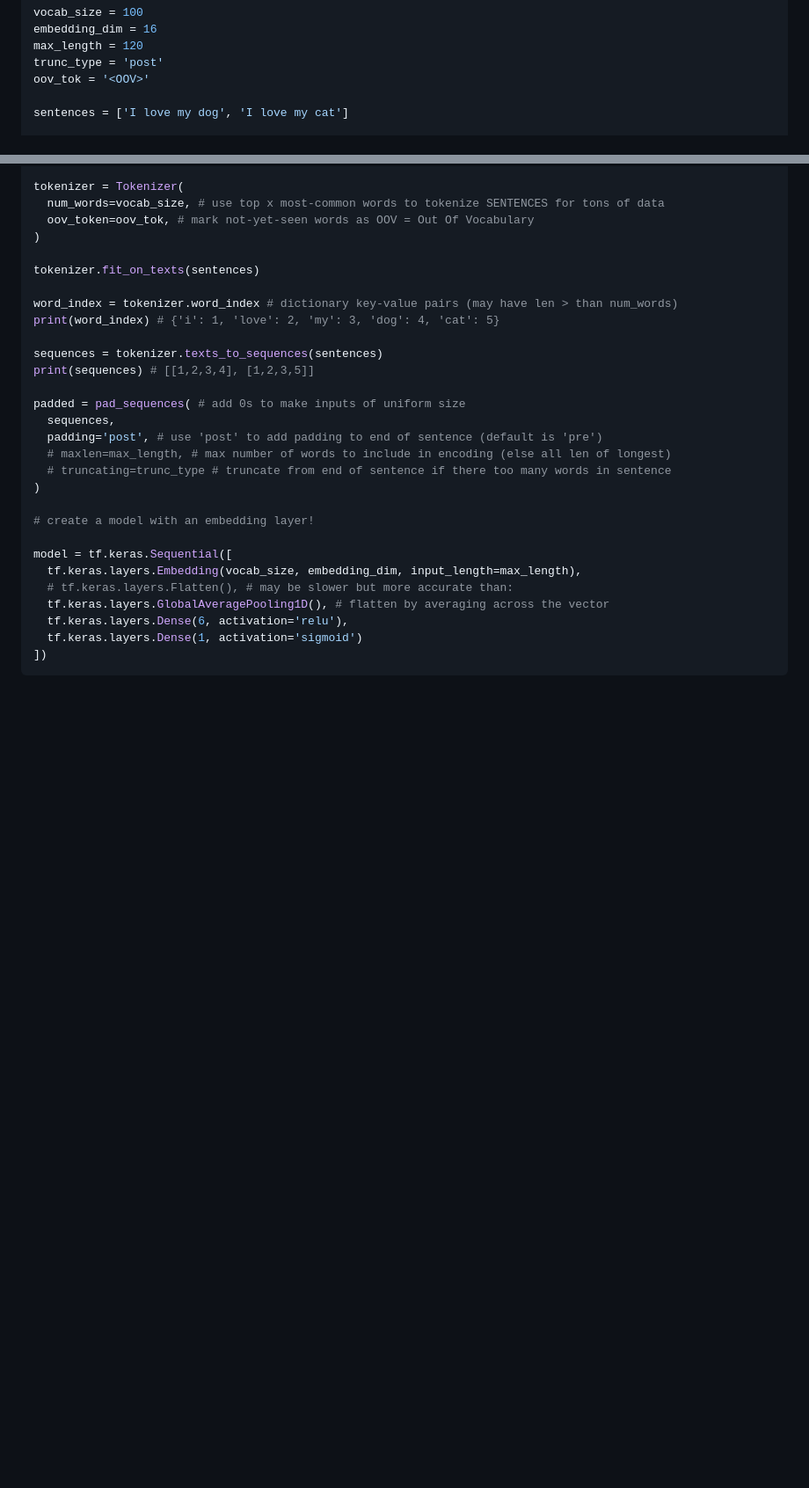
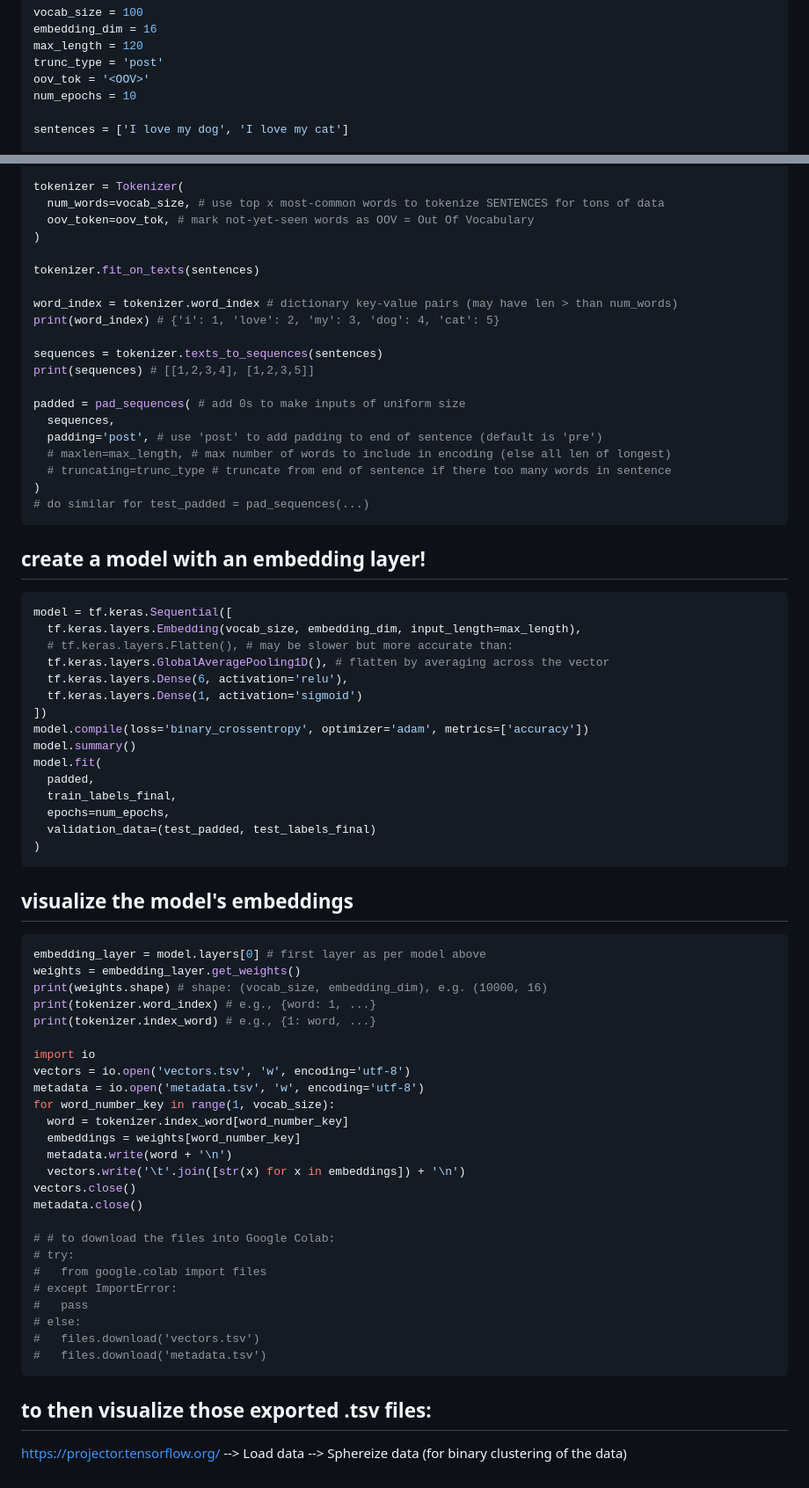
Before and after one commit to hchiam/learning-tf, a Markdown page: my_coursera_notes/C3.md, 2 parts joined by grey strips. Shown: that part at 88% size. GitHub-like rendering; blank space fills up the shorter version.

Commit message:
visualizing embeddings

````diff
--- a/my_coursera_notes/C3.md
+++ b/my_coursera_notes/C3.md
@@ -79,6 +79,7 @@ embedding_dim = 16
 max_length = 120
 trunc_type = 'post'
 oov_tok = '<OOV>'
+num_epochs = 10
 
 sentences = ['I love my dog', 'I love my cat']
 
@@ -106,9 +107,12 @@ padded = pad_sequences( # add 0s to make inputs of uniform size
   # maxlen=max_length, # max number of words to include in encoding (else all len of longest)
   # truncating=trunc_type # truncate from end of sentence if there too many words in sentence
 )
+# do similar for test_padded = pad_sequences(...)
+```
 
-# create a model with an embedding layer!
+## create a model with an embedding layer!
 
+```py
 model = tf.keras.Sequential([
   tf.keras.layers.Embedding(vocab_size, embedding_dim, input_length=max_length),
   # tf.keras.layers.Flatten(), # may be slower but more accurate than:
@@ -116,4 +120,46 @@ model = tf.keras.Sequential([
   tf.keras.layers.Dense(6, activation='relu'),
   tf.keras.layers.Dense(1, activation='sigmoid')
 ])
+model.compile(loss='binary_crossentropy', optimizer='adam', metrics=['accuracy'])
+model.summary()
+model.fit(
+  padded,
+  train_labels_final,
+  epochs=num_epochs,
+  validation_data=(test_padded, test_labels_final)
+)
 ```
+
+## visualize the model's embeddings
+
+```py
+embedding_layer = model.layers[0] # first layer as per model above
+weights = embedding_layer.get_weights()
+print(weights.shape) # shape: (vocab_size, embedding_dim), e.g. (10000, 16)
+print(tokenizer.word_index) # e.g., {word: 1, ...}
+print(tokenizer.index_word) # e.g., {1: word, ...}
+
+import io
+vectors = io.open('vectors.tsv', 'w', encoding='utf-8')
+metadata = io.open('metadata.tsv', 'w', encoding='utf-8')
+for word_number_key in range(1, vocab_size):
+  word = tokenizer.index_word[word_number_key]
+  embeddings = weights[word_number_key]
+  metadata.write(word + '\n')
+  vectors.write('\t'.join([str(x) for x in embeddings]) + '\n')
+vectors.close()
+metadata.close()
+
+# # to download the files into Google Colab:
+# try:
+#   from google.colab import files
+# except ImportError:
+#   pass
+# else:
+#   files.download('vectors.tsv')
+#   files.download('metadata.tsv')
+```
+
+## to then visualize those exported .tsv files:
+
+https://projector.tensorflow.org/ --> Load data --> Sphereize data (for binary clustering of the data)
````
Also changed, not shown: other parts of my_coursera_notes/C3.md (+4 -4 lines).
